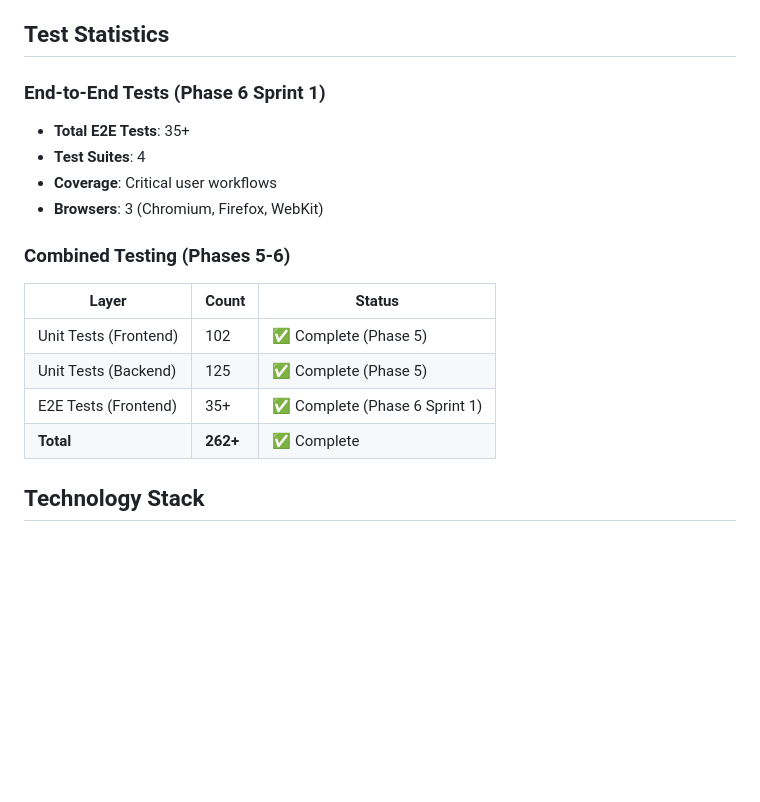
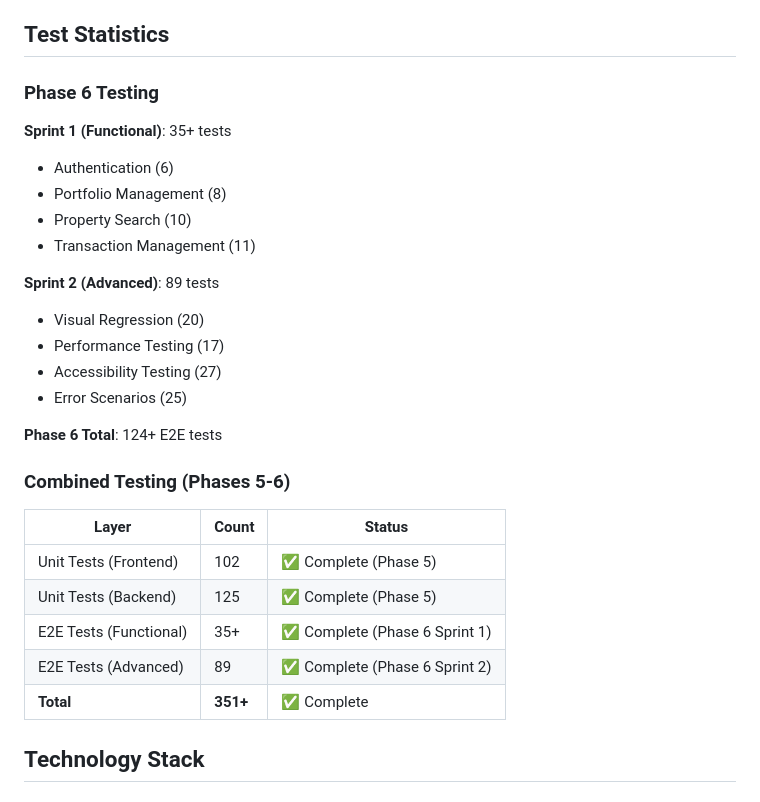
Before and after one commit to sageytechsolutions-create/wedding2027, a Markdown page: PHASE_6_STATUS.md, the part around one of its changes. GitHub-like rendering; blank space fills up the shorter version.

```diff
--- a/PHASE_6_STATUS.md
+++ b/PHASE_6_STATUS.md
@@ -115,19 +150,29 @@ npm run test:e2e:debug       # Debugger mode
 
 ## Test Statistics
 
-### End-to-End Tests (Phase 6 Sprint 1)
-- **Total E2E Tests**: 35+
-- **Test Suites**: 4
-- **Coverage**: Critical user workflows
-- **Browsers**: 3 (Chromium, Firefox, WebKit)
+### Phase 6 Testing
+**Sprint 1 (Functional)**: 35+ tests
+- Authentication (6)
+- Portfolio Management (8)
+- Property Search (10)
+- Transaction Management (11)
+
+**Sprint 2 (Advanced)**: 89 tests
+- Visual Regression (20)
+- Performance Testing (17)
+- Accessibility Testing (27)
+- Error Scenarios (25)
+
+**Phase 6 Total**: 124+ E2E tests
 
 ### Combined Testing (Phases 5-6)
 | Layer | Count | Status |
 |-------|-------|--------|
 | Unit Tests (Frontend) | 102 | ✅ Complete (Phase 5) |
 | Unit Tests (Backend) | 125 | ✅ Complete (Phase 5) |
-| E2E Tests (Frontend) | 35+ | ✅ Complete (Phase 6 Sprint 1) |
-| **Total** | **262+** | ✅ Complete |
+| E2E Tests (Functional) | 35+ | ✅ Complete (Phase 6 Sprint 1) |
+| E2E Tests (Advanced) | 89 | ✅ Complete (Phase 6 Sprint 2) |
+| **Total** | **351+** | ✅ Complete |
 
 ## Technology Stack
 
```
Also changed, not shown: other parts of PHASE_6_STATUS.md (+46 -11 lines), PHASE_6_SPRINT_2_SUMMARY.md (added, +523 -0 lines).
